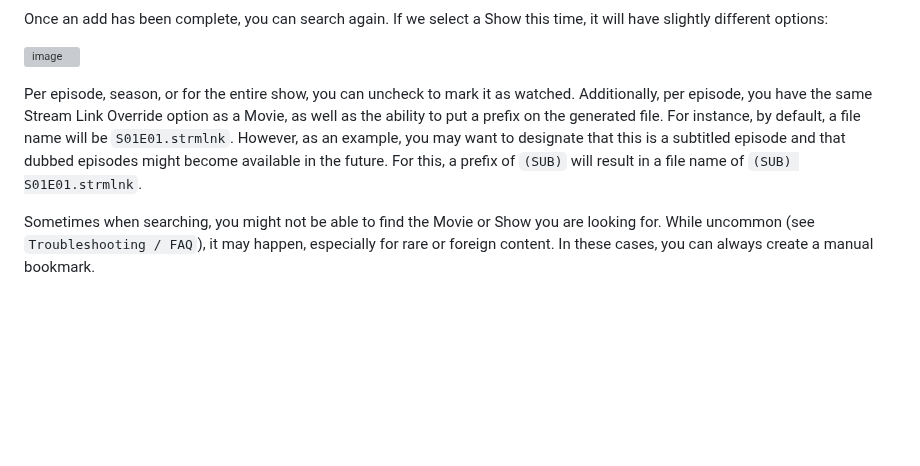
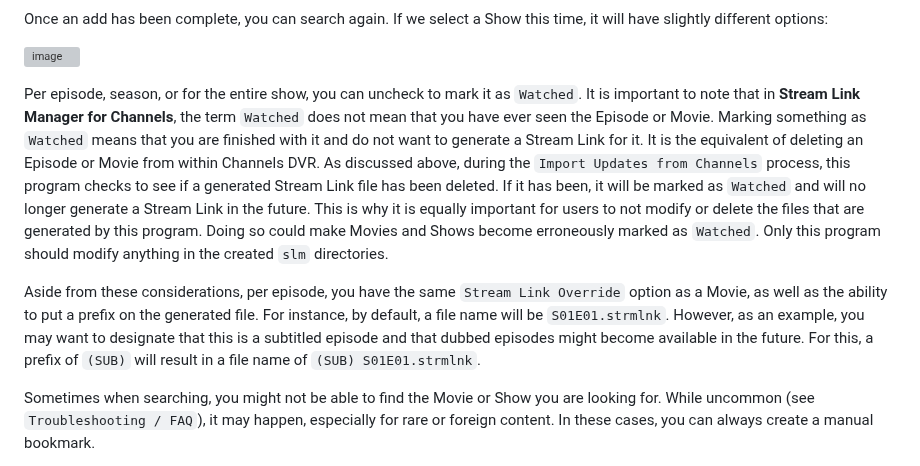
Before and after one commit to babsonnexus/stream-link-manager-for-channels, a Markdown page: README.md, the part around the change. GitHub-like rendering; blank space fills up the shorter version; grey boxes are pictures that could not be loaded.

````diff
--- a/README.md
+++ b/README.md
@@ -635,7 +635,9 @@ Once an add has been complete, you can search again. If we select a Show this ti
 
 ![image](https://github.com/user-attachments/assets/4777b509-55ec-400a-8064-0e82f3c37018)
 
-Per episode, season, or for the entire show, you can uncheck to mark it as watched. Additionally, per episode, you have the same Stream Link Override option as a Movie, as well as the ability to put a prefix on the generated file. For instance, by default, a file name will be ```S01E01.strmlnk```. However, as an example, you may want to designate that this is a subtitled episode and that dubbed episodes might become available in the future. For this, a prefix of ```(SUB)``` will result in a file name of ```(SUB) S01E01.strmlnk```.
+Per episode, season, or for the entire show, you can uncheck to mark it as ```Watched```. It is important to note that in <b>Stream Link Manager for Channels</b>, the term ```Watched``` does not mean that you have ever seen the Episode or Movie. Marking something as ```Watched``` means that you are finished with it and do not want to generate a Stream Link for it. It is the equivalent of deleting an Episode or Movie from within Channels DVR. As discussed above, during the ```Import Updates from Channels``` process, this program checks to see if a generated Stream Link file has been deleted. If it has been, it will be marked as ```Watched``` and will no longer generate a Stream Link in the future. This is why it is equally important for users to not modify or delete the files that are generated by this program. Doing so could make Movies and Shows become erroneously marked as ```Watched```. Only this program should modify anything in the created ```slm``` directories.
+
+Aside from these considerations, per episode, you have the same ```Stream Link Override``` option as a Movie, as well as the ability to put a prefix on the generated file. For instance, by default, a file name will be ```S01E01.strmlnk```. However, as an example, you may want to designate that this is a subtitled episode and that dubbed episodes might become available in the future. For this, a prefix of ```(SUB)``` will result in a file name of ```(SUB) S01E01.strmlnk```.
 
 Sometimes when searching, you might not be able to find the Movie or Show you are looking for. While uncommon (see ```Troubleshooting / FAQ```), it may happen, especially for rare or foreign content. In these cases, you can always create a manual bookmark.
 
````
